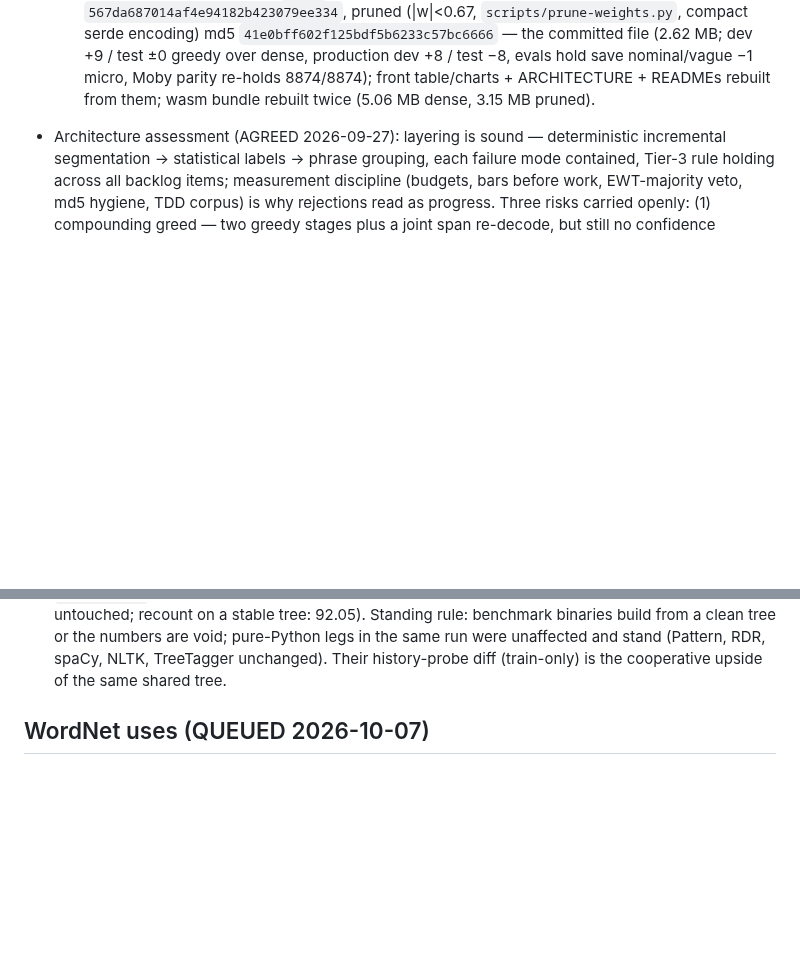
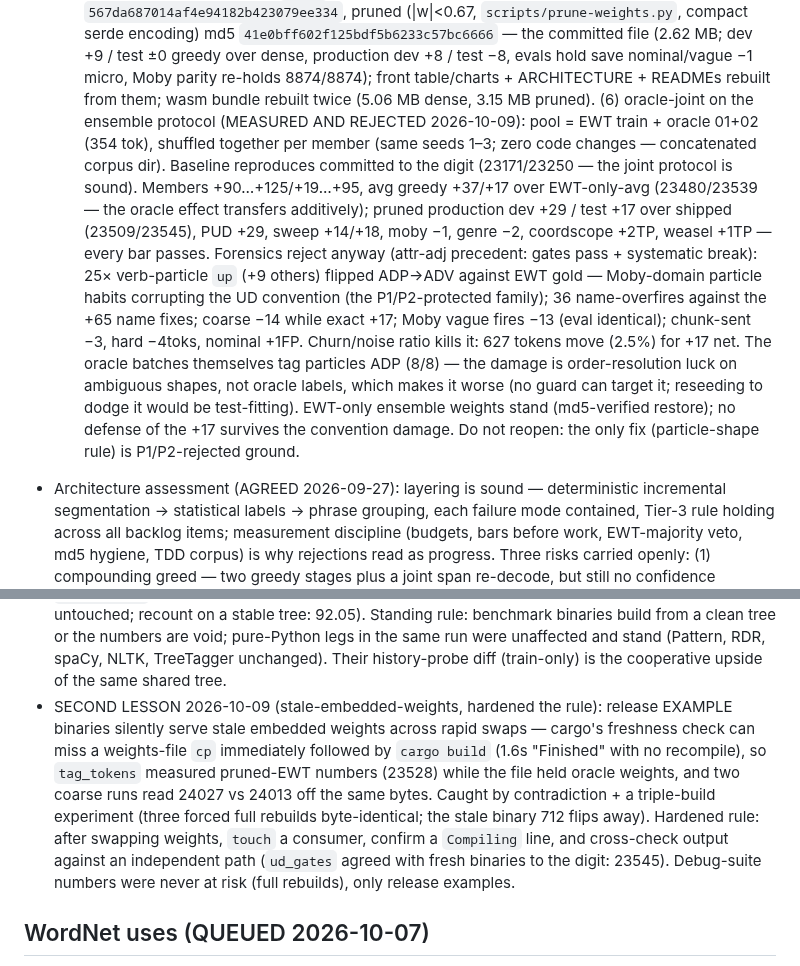
Before and after one commit to jonathanmorley/tree-sitter-english, a Markdown page: AGENTS.md, 2 parts joined by grey strips. Rendered like a GitHub page; blank space fills up the shorter version.

Commit message:
Oracle-joint on ensemble measured and rejected (particle damage)

```diff
--- a/AGENTS.md
+++ b/AGENTS.md
@@ -893,6 +893,32 @@ against a deleted scanner. Delete it if CLI results look suspicious.
   Moby parity re-holds 8874/8874); front table/charts +
   ARCHITECTURE + READMEs rebuilt from them; wasm bundle
   rebuilt twice (5.06 MB dense, 3.15 MB pruned).
+  (6) oracle-joint on the ensemble protocol (MEASURED AND
+  REJECTED 2026-10-09): pool = EWT train + oracle 01+02
+  (354 tok), shuffled together per member (same seeds 1–3;
+  zero code changes — concatenated corpus dir). Baseline
+  reproduces committed to the digit (23171/23250 — the joint
+  protocol is sound). Members +90…+125/+19…+95, avg greedy
+  +37/+17 over EWT-only-avg (23480/23539 — the oracle effect
+  transfers additively); pruned production dev +29 / test +17
+  over shipped (23509/23545), PUD +29, sweep +14/+18, moby −1,
+  genre −2, coordscope +2TP, weasel +1TP — every bar passes.
+  Forensics reject anyway (attr-adj precedent: gates pass +
+  systematic break): 25× verb-particle `up` (+9 others)
+  flipped ADP→ADV against EWT gold — Moby-domain particle
+  habits corrupting the UD convention (the P1/P2-protected
+  family); 36 name-overfires against the +65 name fixes;
+  coarse −14 while exact +17; Moby vague fires −13 (eval
+  identical); chunk-sent −3, hard −4toks, nominal +1FP.
+  Churn/noise ratio kills it: 627 tokens move (2.5%) for +17
+  net. The oracle batches themselves tag particles ADP
+  (8/8) — the damage is order-resolution luck on ambiguous
+  shapes, not oracle labels, which makes it worse (no guard
+  can target it; reseeding to dodge it would be test-fitting).
+  EWT-only ensemble weights stand (md5-verified restore);
+  no defense of the +17 survives the convention damage.
+  Do not reopen: the only fix (particle-shape rule) is
+  P1/P2-rejected ground.
 
 - Architecture assessment (AGREED 2026-09-27): layering is sound —
   deterministic incremental segmentation → statistical labels →
@@ -2637,6 +2663,21 @@ against a deleted scanner. Delete it if CLI results look suspicious.
   stand (Pattern, RDR, spaCy, NLTK, TreeTagger unchanged).
   Their history-probe diff (train-only) is the cooperative
   upside of the same shared tree.
+- SECOND LESSON 2026-10-09 (stale-embedded-weights, hardened the
+  rule): release EXAMPLE binaries silently serve stale embedded
+  weights across rapid swaps — cargo's freshness check can miss
+  a weights-file `cp` immediately followed by `cargo build`
+  (1.6s "Finished" with no recompile), so `tag_tokens`
+  measured pruned-EWT numbers (23528) while the file held
+  oracle weights, and two coarse runs read 24027 vs 24013 off
+  the same bytes. Caught by contradiction + a triple-build
+  experiment (three forced full rebuilds byte-identical;
+  the stale binary 712 flips away). Hardened rule: after
+  swapping weights, `touch` a consumer, confirm a `Compiling`
+  line, and cross-check output against an independent path
+  (`ud_gates` agreed with fresh binaries to the digit: 23545).
+  Debug-suite numbers were never at risk (full rebuilds), only
+  release examples.
 
 ## WordNet uses (QUEUED 2026-10-07)
 
```
